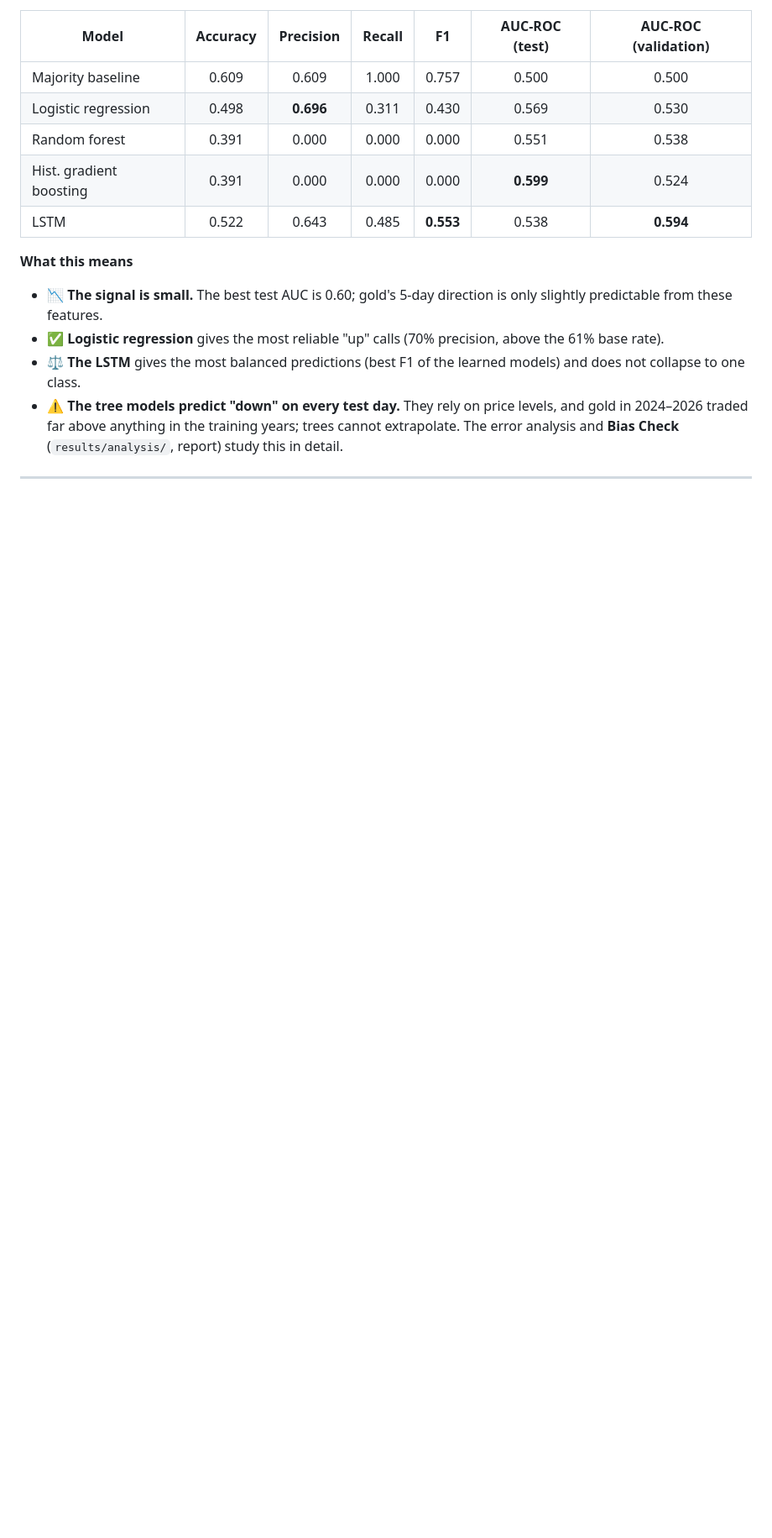
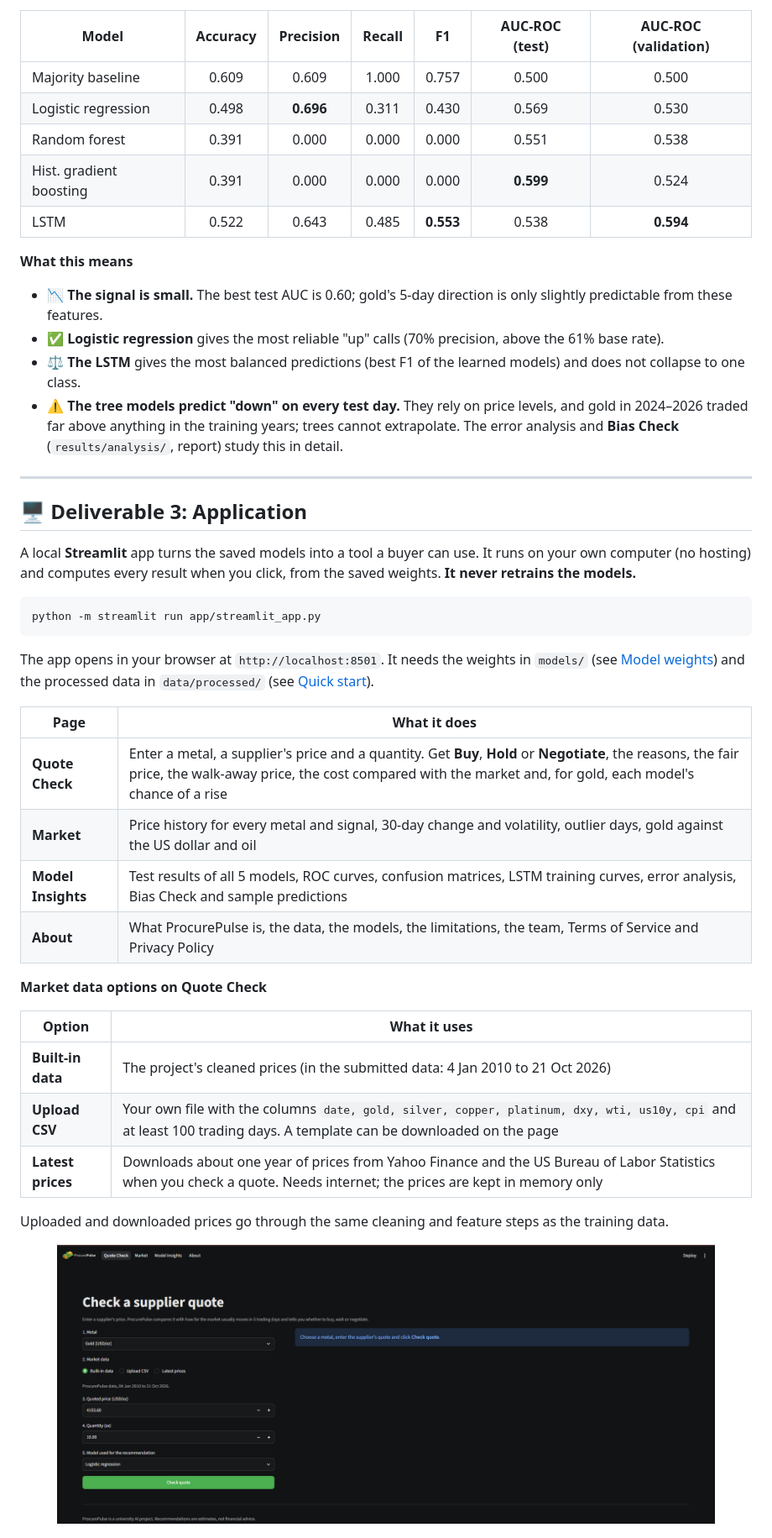
Before and after one commit to Hassan3073/ProcurePulse, a Markdown page: README.md, the part around one of its changes. Shown at 84% size. GitHub-like rendering; blank space fills up the shorter version.

Commit message:
Add Deliverable 3 application and Buy/Hold/Negotiate sections to README

````diff
--- a/README.md
+++ b/README.md
@@ -270,3 +270,34 @@ Test set: 2024 to October 2026, 701 trading days, 60.9% "up". Full table: [`resu
 
 ---
 
+## 🖥️ Deliverable 3: Application
+
+A local **Streamlit** app turns the saved models into a tool a buyer can use. It runs on your own computer (no hosting) and computes every result when you click, from the saved weights. **It never retrains the models.**
+
+```bash
+python -m streamlit run app/streamlit_app.py
+```
+
+The app opens in your browser at `http://localhost:8501`. It needs the weights in `models/` (see [Model weights](#-model-weights)) and the processed data in `data/processed/` (see [Quick start](#-quick-start)).
+
+| Page | What it does |
+|---|---|
+| **Quote Check** | Enter a metal, a supplier's price and a quantity. Get **Buy**, **Hold** or **Negotiate**, the reasons, the fair price, the walk-away price, the cost compared with the market and, for gold, each model's chance of a rise |
+| **Market** | Price history for every metal and signal, 30-day change and volatility, outlier days, gold against the US dollar and oil |
+| **Model Insights** | Test results of all 5 models, ROC curves, confusion matrices, LSTM training curves, error analysis, Bias Check and sample predictions |
+| **About** | What ProcurePulse is, the data, the models, the limitations, the team, Terms of Service and Privacy Policy |
+
+**Market data options on Quote Check**
+
+| Option | What it uses |
+|---|---|
+| **Built-in data** | The project's cleaned prices (in the submitted data: 4 Jan 2010 to 21 Oct 2026) |
+| **Upload CSV** | Your own file with the columns `date, gold, silver, copper, platinum, dxy, wti, us10y, cpi` and at least 100 trading days. A template can be downloaded on the page |
+| **Latest prices** | Downloads about one year of prices from Yahoo Finance and the US Bureau of Labor Statistics when you check a quote. Needs internet; the prices are kept in memory only |
+
+Uploaded and downloaded prices go through the same cleaning and feature steps as the training data.
+
+<div align="center">
+<img src="report/figures/app/quote_check.png" alt="Quote Check page of the ProcurePulse app" width="90%">
+</div>
+
````
Also changed, not shown: other parts of README.md (+25 -0 lines).
